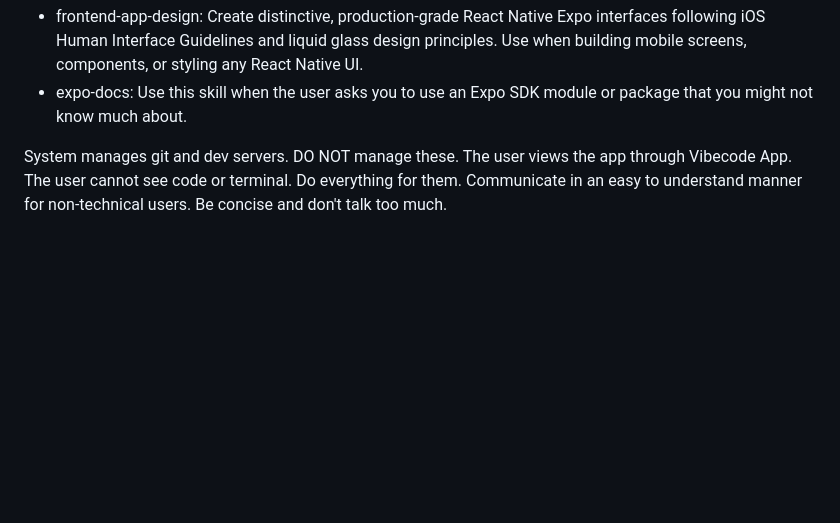
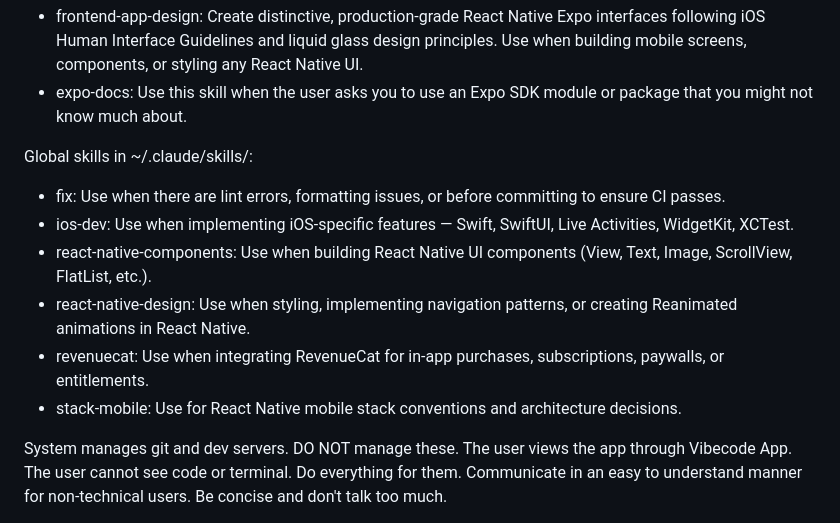
Before and after one commit to DurmazCompany/UniMatch, a Markdown page: CLAUDE.md, the part around the change. GitHub-like rendering; blank space fills up the shorter version.

Commit message:
docs: register global skills in CLAUDE.md
Adds references to the user-installed global skills (fix, ios-dev,
react-native-components, react-native-design, revenuecat, stack-mobile)
so they are discoverable in every conversation.

Co-Authored-By: Claude Sonnet 4.6 <noreply@anthropic.com>

```diff
--- a/CLAUDE.md
+++ b/CLAUDE.md
@@ -61,6 +61,14 @@ This workspace contains a mobile app and backend server.
   Frontend only skills:
   - frontend-app-design: Create distinctive, production-grade React Native Expo interfaces following iOS Human Interface Guidelines and liquid glass design principles. Use when building mobile screens, components, or styling any React Native UI.
   - expo-docs: Use this skill when the user asks you to use an Expo SDK module or package that you might not know much about.
+
+  Global skills in ~/.claude/skills/:
+  - fix: Use when there are lint errors, formatting issues, or before committing to ensure CI passes.
+  - ios-dev: Use when implementing iOS-specific features — Swift, SwiftUI, Live Activities, WidgetKit, XCTest.
+  - react-native-components: Use when building React Native UI components (View, Text, Image, ScrollView, FlatList, etc.).
+  - react-native-design: Use when styling, implementing navigation patterns, or creating Reanimated animations in React Native.
+  - revenuecat: Use when integrating RevenueCat for in-app purchases, subscriptions, paywalls, or entitlements.
+  - stack-mobile: Use for React Native mobile stack conventions and architecture decisions.
 </skills>
 
 <environment>
```
